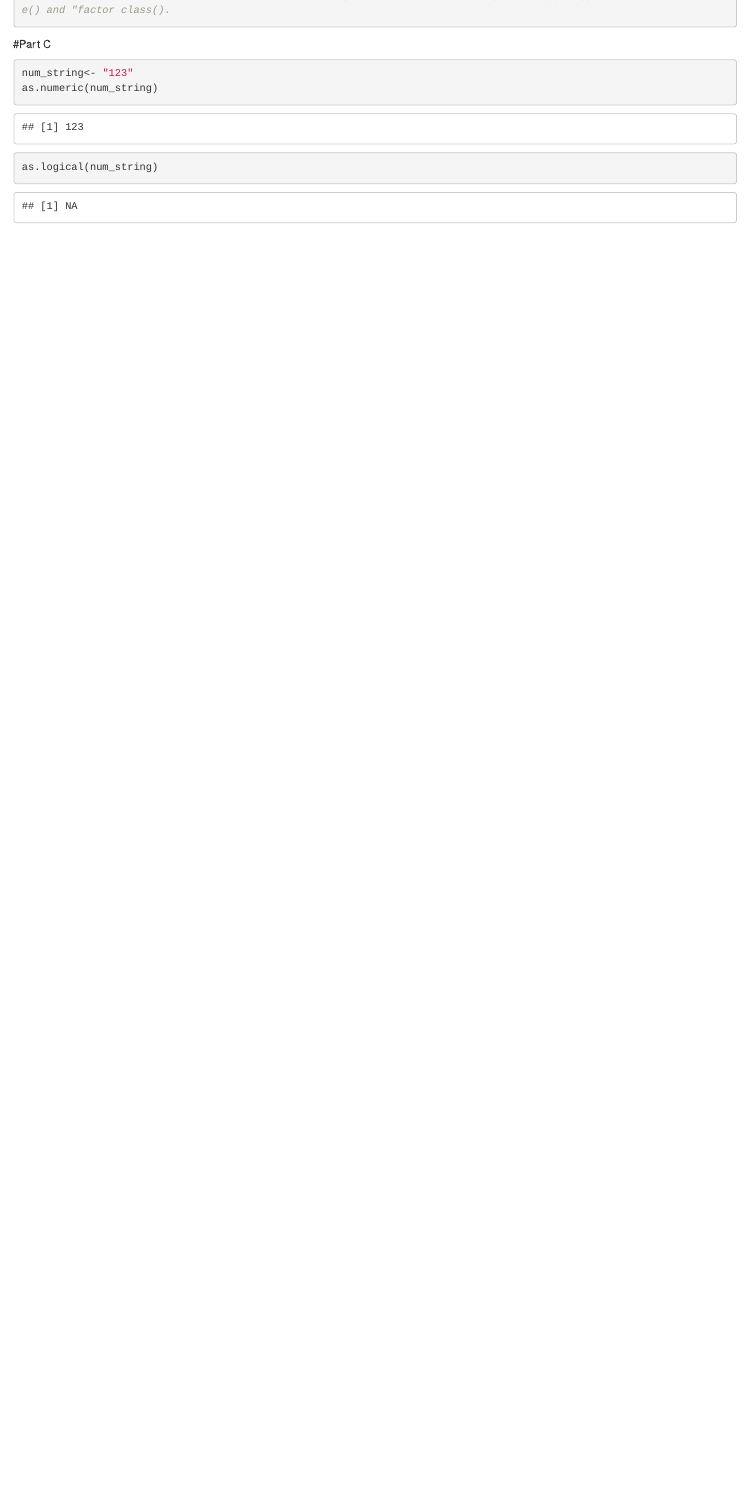
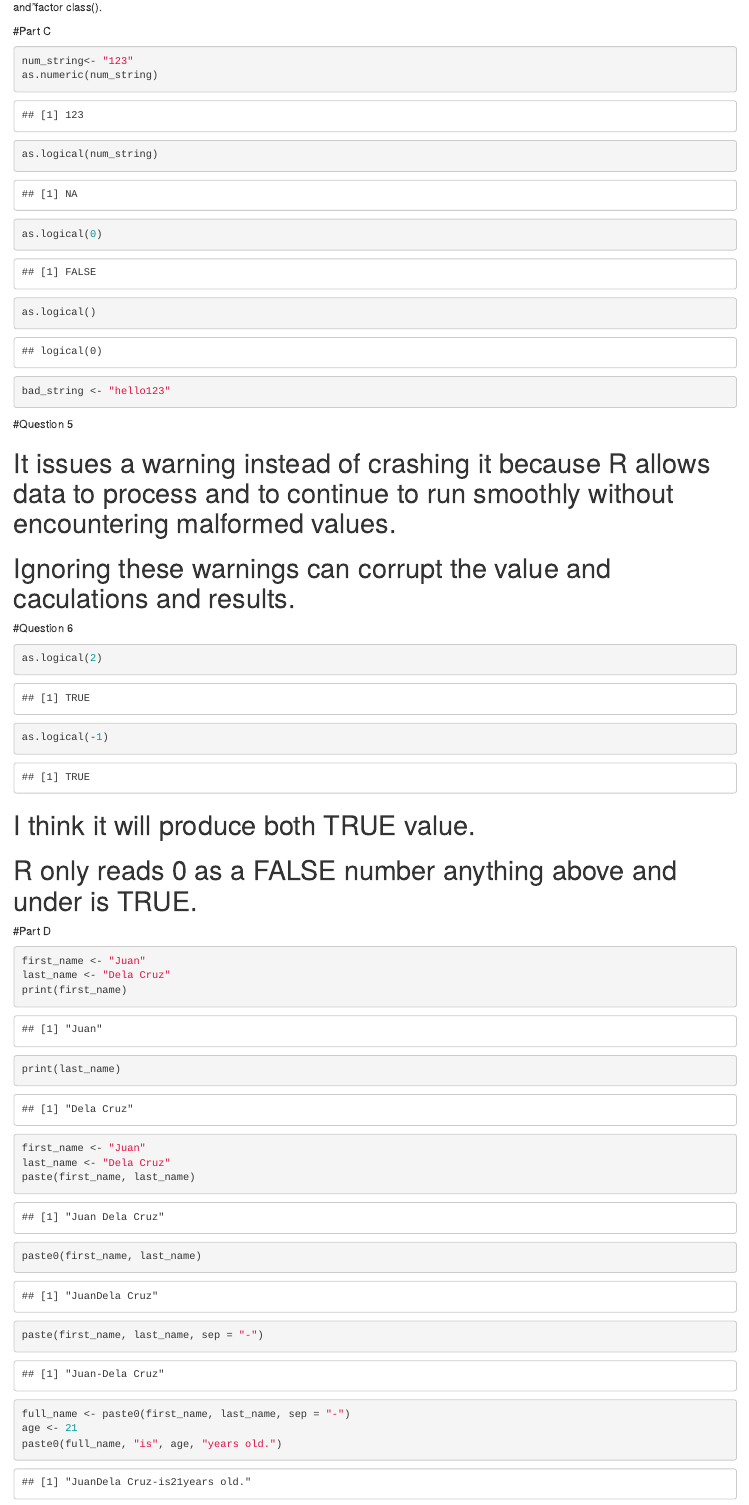
Before and after one commit to gemdaledenola-commits/CS101, an R Markdown document (RExercise#2_Denola.Rmd): the page in a window 1100 px wide, from 3430 px down before the commit and from 3740 px down after it, so that both start at the same text. Rendered offline with R 4.5, knitr and Pandoc, with nearby package versions.

Commit message:
2nd commit REXERCISE

````diff
--- a/RExercise#2_Denola.Rmd
+++ b/RExercise#2_Denola.Rmd
@@ -89,5 +93,47 @@ as.logical(num_string)
 ```
 
 ```{r}
+as.logical(0)
+as.logical()
+```
 
+```{r}
+bad_string <- "hello123"
 ```
+#Question 5
+
+# It issues a warning instead of crashing it because R allows data to process and to continue to run smoothly without encountering malformed values.
+
+# Ignoring these warnings can corrupt the value and caculations and results.
+
+#Question 6
+```{r}
+as.logical(2)
+as.logical(-1)
+```
+# I think it will produce both TRUE value.
+# R only reads 0 as a FALSE number anything above and under is TRUE.
+
+#Part D
+```{r}
+first_name <- "Juan"
+last_name <- "Dela Cruz"
+print(first_name)
+print(last_name)
+```
+
+```{r}
+first_name <- "Juan"
+last_name <- "Dela Cruz"
+paste(first_name, last_name)
+paste0(first_name, last_name)
+```
+
+```{r}
+paste(first_name, last_name, sep = "-")
+```
+
+```{r}
+full_name <- paste0(first_name, last_name, sep = "-")
+age <- 21
+paste0(full_name, "is", age, "years old.")
````
Also changed, not shown: RExercise-2_Denola.html, RExercise#2_Denola.Rmd (43 more changed lines).
